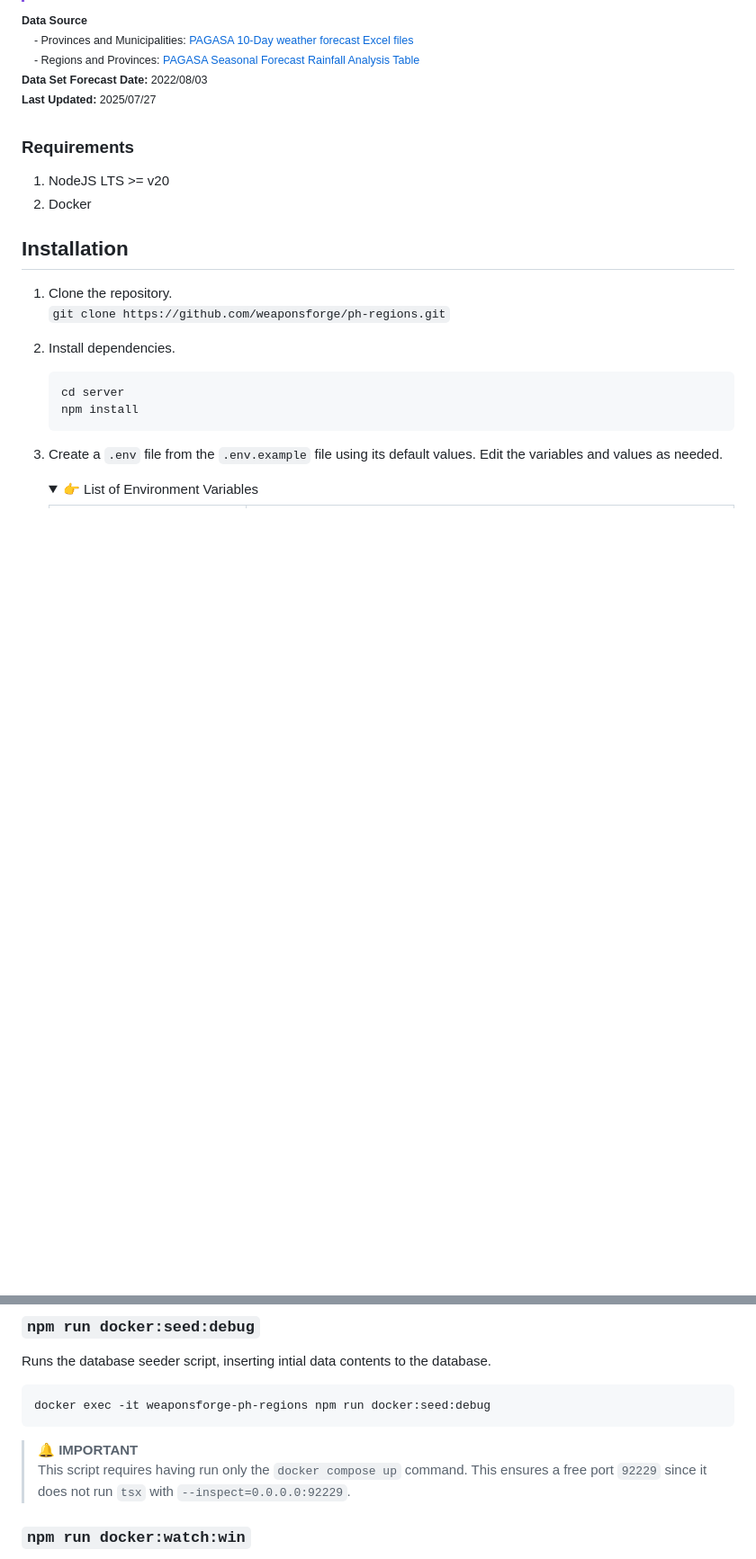
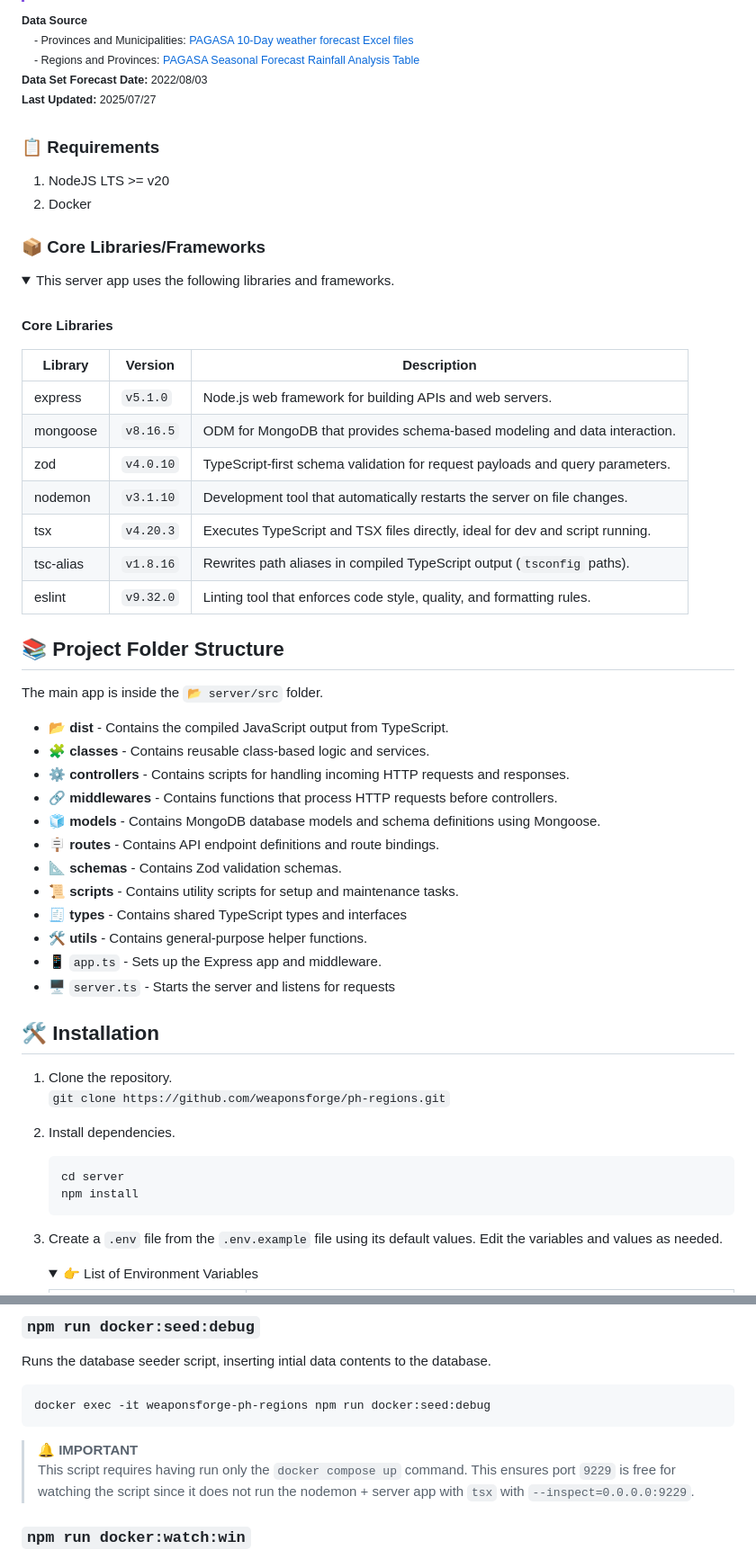
Before and after one commit to weaponsforge/ph-regions, a Markdown page: README.md, 2 parts joined by grey strips. Shown: that part at 90% size. GitHub-like rendering; folded sections open; blank space fills up the shorter version.

Commit message:
docs: add core libraries section

````diff
--- a/README.md
+++ b/README.md
@@ -19,12 +19,52 @@ A RESTful API that serves **hierarchical location data** of the Philippines —
 
 <br>
 
-### Requirements
+### 📋 Requirements
 
 1. NodeJS LTS >= v20
 2. Docker
 
-## Installation
+### 📦 Core Libraries/Frameworks
+
+<details>
+<summary>This server app uses the following libraries and frameworks.</summary>
+<br>
+
+**Core Libraries**
+
+| Library | Version | Description |
+| --- | --- | --- |
+| express | `v5.1.0` |  Node.js web framework for building APIs and web servers. |
+| mongoose | `v8.16.5` | ODM for MongoDB that provides schema-based modeling and data interaction. |
+| zod | `v4.0.10` | TypeScript-first schema validation for request payloads and query parameters. |
+| nodemon | `v3.1.10` | Development tool that automatically restarts the server on file changes. |
+| tsx | `v4.20.3` | Executes TypeScript and TSX files directly, ideal for dev and script running. |
+| tsc-alias | `v1.8.16` | Rewrites path aliases in compiled TypeScript output (`tsconfig` paths). |
+| eslint | `v9.32.0` | Linting tool that enforces code style, quality, and formatting rules. |
+
+</details>
+
+
+
+## 📚 Project Folder Structure
+
+The main app is inside the `📂 server/src` folder.
+
+- 📂 **dist** - Contains the compiled JavaScript output from TypeScript.
+- 🧩 **classes** - Contains reusable class-based logic and services.
+- ⚙️ **controllers** - Contains scripts for handling incoming HTTP requests and responses.
+- 🔗 **middlewares** - Contains functions that process HTTP requests before controllers.
+- 🧊 **models** - Contains MongoDB database models and schema definitions using Mongoose.
+- 🪧 **routes** - Contains API endpoint definitions and route bindings.
+- 📐 **schemas** - Contains Zod validation schemas.
+- 📜 **scripts** - Contains utility scripts for setup and maintenance tasks.
+- 🧾 **types** - Contains shared TypeScript types and interfaces
+- 🛠️ **utils** - Contains general-purpose helper functions.
+- 📱 `app.ts` - Sets up the Express app and middleware.
+- 🖥️ `server.ts` - Starts the server and listens for requests
+
+
+## 🛠️ Installation
 
 1. Clone the repository.<br>
 `git clone https://github.com/weaponsforge/ph-regions.git`
@@ -194,7 +234,7 @@ docker exec -it weaponsforge-ph-regions npm run docker:seed:debug
 ```
 
 > 🔔 **IMPORTANT**<br>
-> This script requires having run only the `docker compose up` command. This ensures a free port `92229` since it does not run `tsx` with `--inspect=0.0.0.0:92229`.
+> This script requires having run only the `docker compose up` command. This ensures port `9229` is free for watching the script since it does not run the nodemon + server app with `tsx` with `--inspect=0.0.0.0:9229`.
 
 ### `npm run docker:watch:win`
 
````
